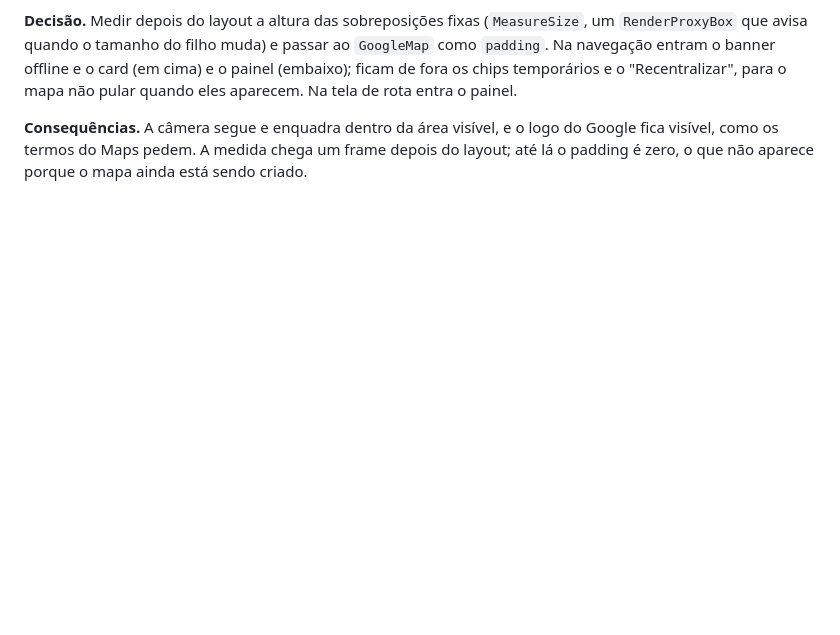
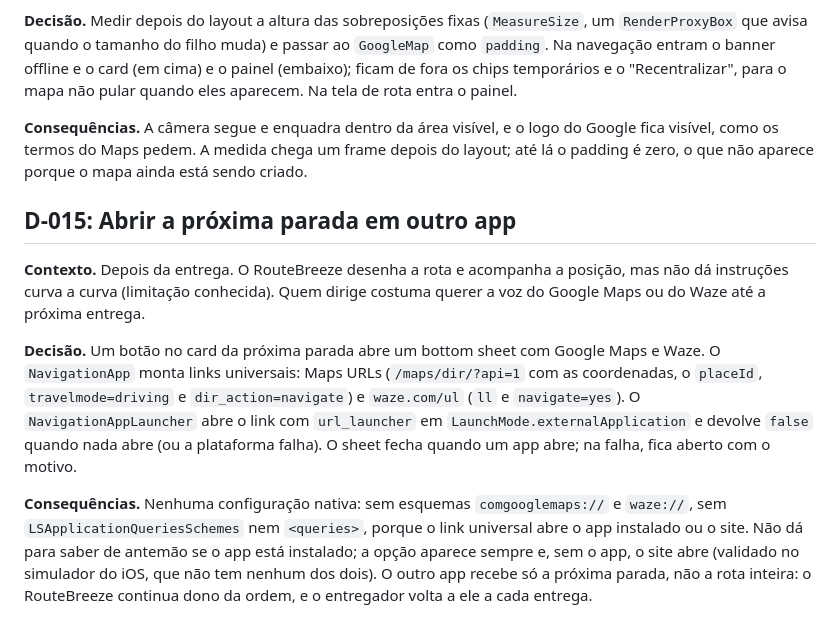
Before and after one commit to Sancho18/routebreeze, a Markdown page: docs/decisions.md, the part around the change. Drawn GitHub-style; blank space fills up the shorter version.

```diff
--- a/docs/decisions.md
+++ b/docs/decisions.md
@@ -127,3 +127,11 @@ Registro das decisões do RouteBreeze no formato Contexto / Decisão / Consequê
 **Decisão.** Medir depois do layout a altura das sobreposições fixas (`MeasureSize`, um `RenderProxyBox` que avisa quando o tamanho do filho muda) e passar ao `GoogleMap` como `padding`. Na navegação entram o banner offline e o card (em cima) e o painel (embaixo); ficam de fora os chips temporários e o "Recentralizar", para o mapa não pular quando eles aparecem. Na tela de rota entra o painel.
 
 **Consequências.** A câmera segue e enquadra dentro da área visível, e o logo do Google fica visível, como os termos do Maps pedem. A medida chega um frame depois do layout; até lá o padding é zero, o que não aparece porque o mapa ainda está sendo criado.
+
+## D-015: Abrir a próxima parada em outro app
+
+**Contexto.** Depois da entrega. O RouteBreeze desenha a rota e acompanha a posição, mas não dá instruções curva a curva (limitação conhecida). Quem dirige costuma querer a voz do Google Maps ou do Waze até a próxima entrega.
+
+**Decisão.** Um botão no card da próxima parada abre um bottom sheet com Google Maps e Waze. O `NavigationApp` monta links universais: Maps URLs (`/maps/dir/?api=1` com as coordenadas, o `placeId`, `travelmode=driving` e `dir_action=navigate`) e `waze.com/ul` (`ll` e `navigate=yes`). O `NavigationAppLauncher` abre o link com `url_launcher` em `LaunchMode.externalApplication` e devolve `false` quando nada abre (ou a plataforma falha). O sheet fecha quando um app abre; na falha, fica aberto com o motivo.
+
+**Consequências.** Nenhuma configuração nativa: sem esquemas `comgooglemaps://` e `waze://`, sem `LSApplicationQueriesSchemes` nem `<queries>`, porque o link universal abre o app instalado ou o site. Não dá para saber de antemão se o app está instalado; a opção aparece sempre e, sem o app, o site abre (validado no simulador do iOS, que não tem nenhum dos dois). O outro app recebe só a próxima parada, não a rota inteira: o RouteBreeze continua dono da ordem, e o entregador volta a ele a cada entrega.
```
Also changed, not shown: README.md (+18 -8 lines).
